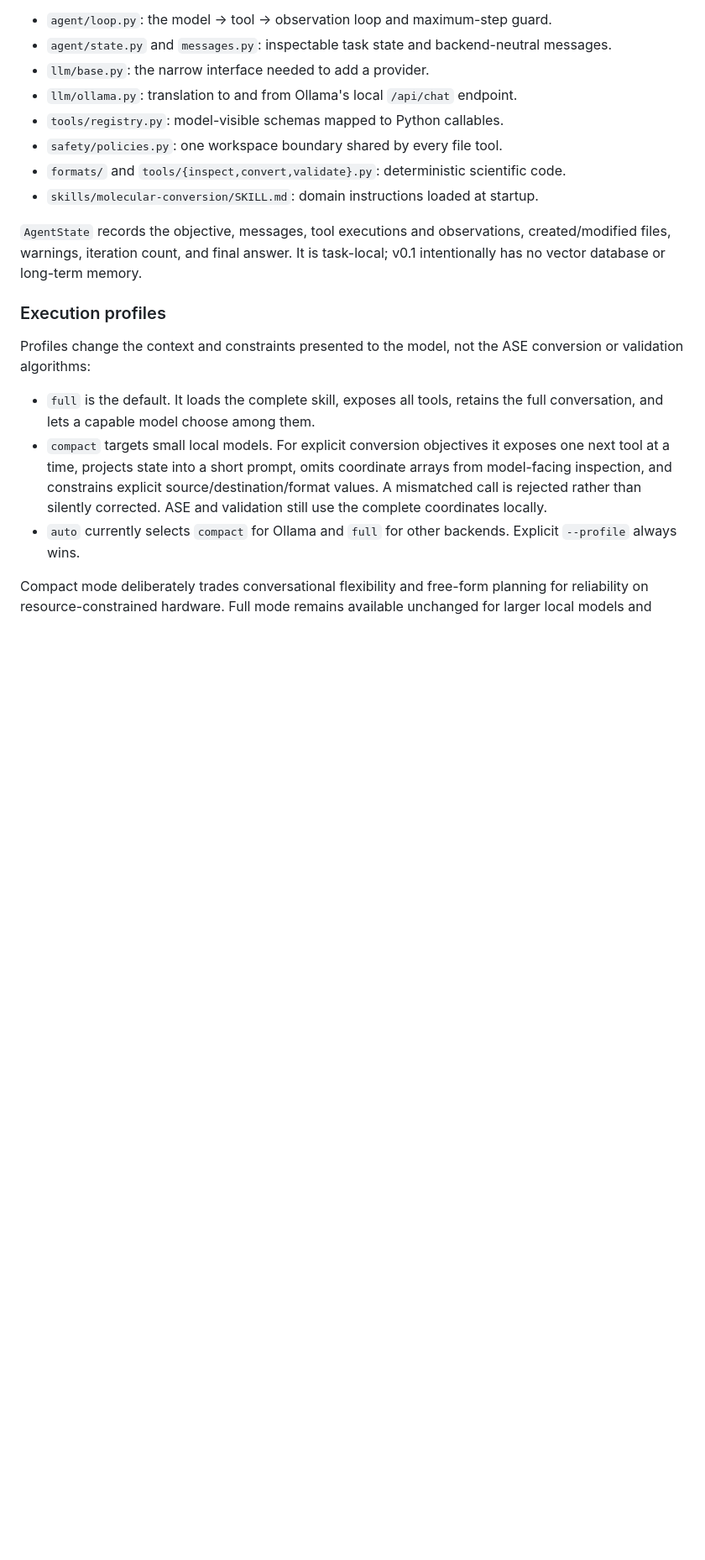
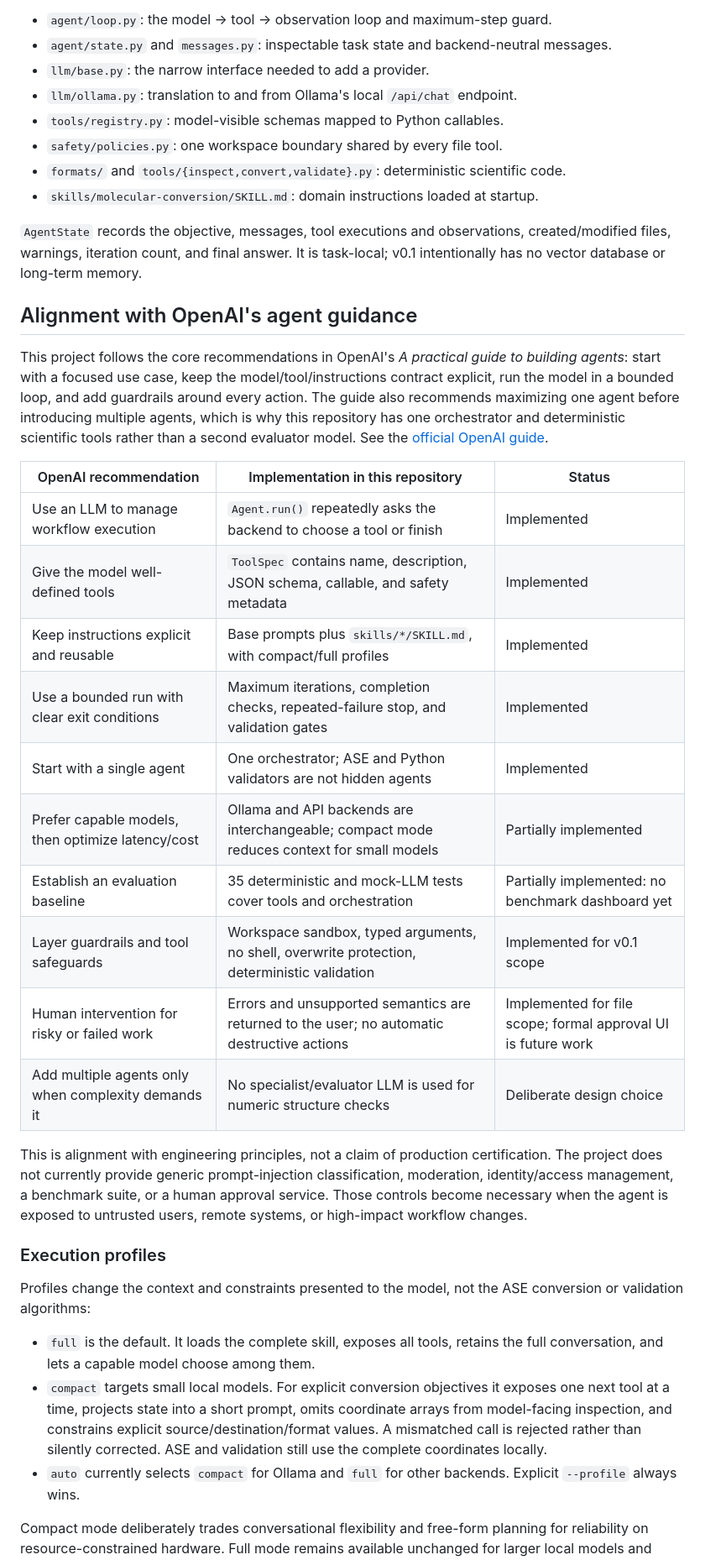
Before and after one commit to SamDFr/molconvert, a Markdown page: README.md, the part around the change. Shown at 84% size. GitHub-like rendering; blank space fills up the shorter version.

Commit message:
document OpenAI agent design alignment

```diff
--- a/README.md
+++ b/README.md
@@ -92,6 +92,34 @@ The important modules are:
 `AgentState` records the objective, messages, tool executions and observations,
 created/modified files, warnings, iteration count, and final answer. It is task-local;
 v0.1 intentionally has no vector database or long-term memory.
+
+## Alignment with OpenAI's agent guidance
+
+This project follows the core recommendations in OpenAI's *A practical guide to
+building agents*: start with a focused use case, keep the model/tool/instructions
+contract explicit, run the model in a bounded loop, and add guardrails around every
+action. The guide also recommends maximizing one agent before introducing multiple
+agents, which is why this repository has one orchestrator and deterministic scientific
+tools rather than a second evaluator model. See the [official OpenAI guide](https://openai.com/business/guides-and-resources/a-practical-guide-to-building-ai-agents/).
+
+| OpenAI recommendation | Implementation in this repository | Status |
+| --- | --- | --- |
+| Use an LLM to manage workflow execution | `Agent.run()` repeatedly asks the backend to choose a tool or finish | Implemented |
+| Give the model well-defined tools | `ToolSpec` contains name, description, JSON schema, callable, and safety metadata | Implemented |
+| Keep instructions explicit and reusable | Base prompts plus `skills/*/SKILL.md`, with compact/full profiles | Implemented |
+| Use a bounded run with clear exit conditions | Maximum iterations, completion checks, repeated-failure stop, and validation gates | Implemented |
+| Start with a single agent | One orchestrator; ASE and Python validators are not hidden agents | Implemented |
+| Prefer capable models, then optimize latency/cost | Ollama and API backends are interchangeable; compact mode reduces context for small models | Partially implemented |
+| Establish an evaluation baseline | 35 deterministic and mock-LLM tests cover tools and orchestration | Partially implemented: no benchmark dashboard yet |
+| Layer guardrails and tool safeguards | Workspace sandbox, typed arguments, no shell, overwrite protection, deterministic validation | Implemented for v0.1 scope |
+| Human intervention for risky or failed work | Errors and unsupported semantics are returned to the user; no automatic destructive actions | Implemented for file scope; formal approval UI is future work |
+| Add multiple agents only when complexity demands it | No specialist/evaluator LLM is used for numeric structure checks | Deliberate design choice |
+
+This is alignment with engineering principles, not a claim of production certification.
+The project does not currently provide generic prompt-injection classification,
+moderation, identity/access management, a benchmark suite, or a human approval service.
+Those controls become necessary when the agent is exposed to untrusted users, remote
+systems, or high-impact workflow changes.
 
 ### Execution profiles
 
```
